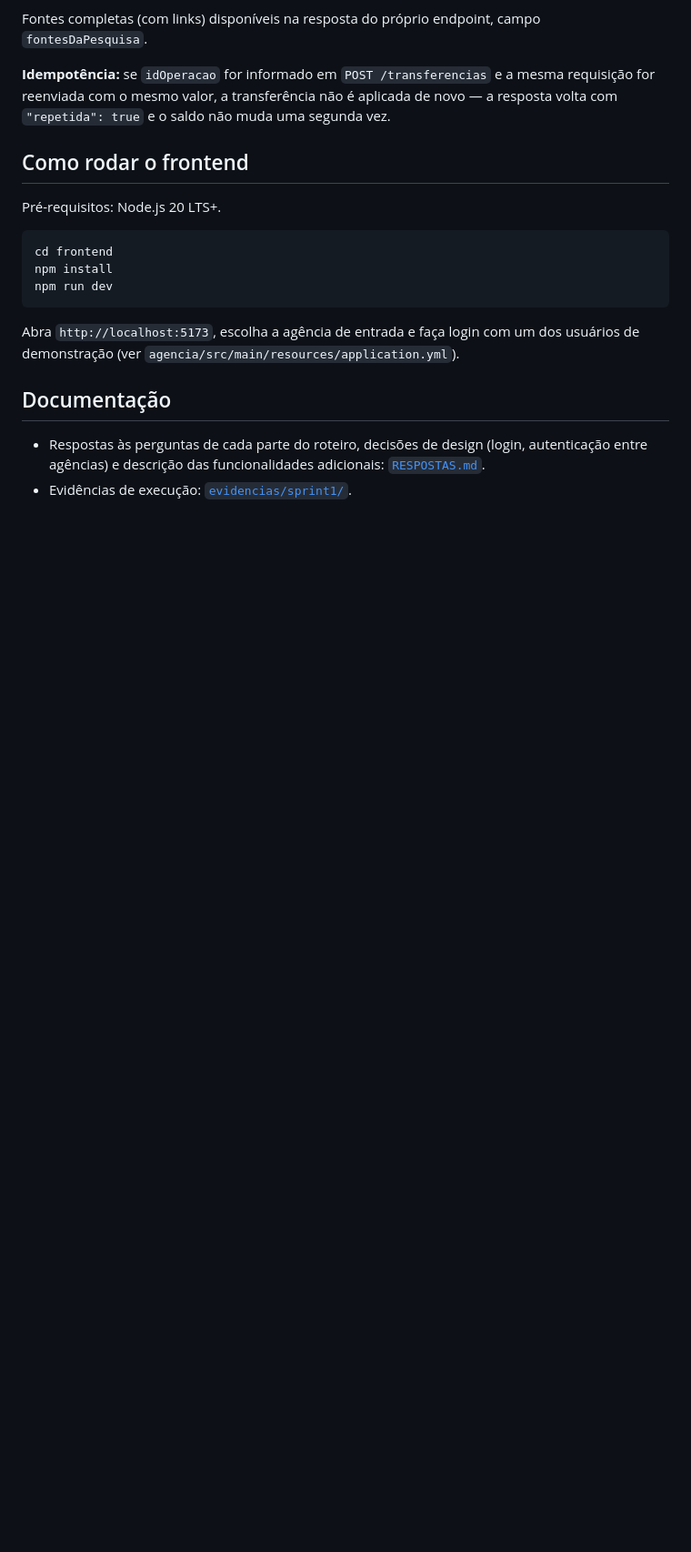
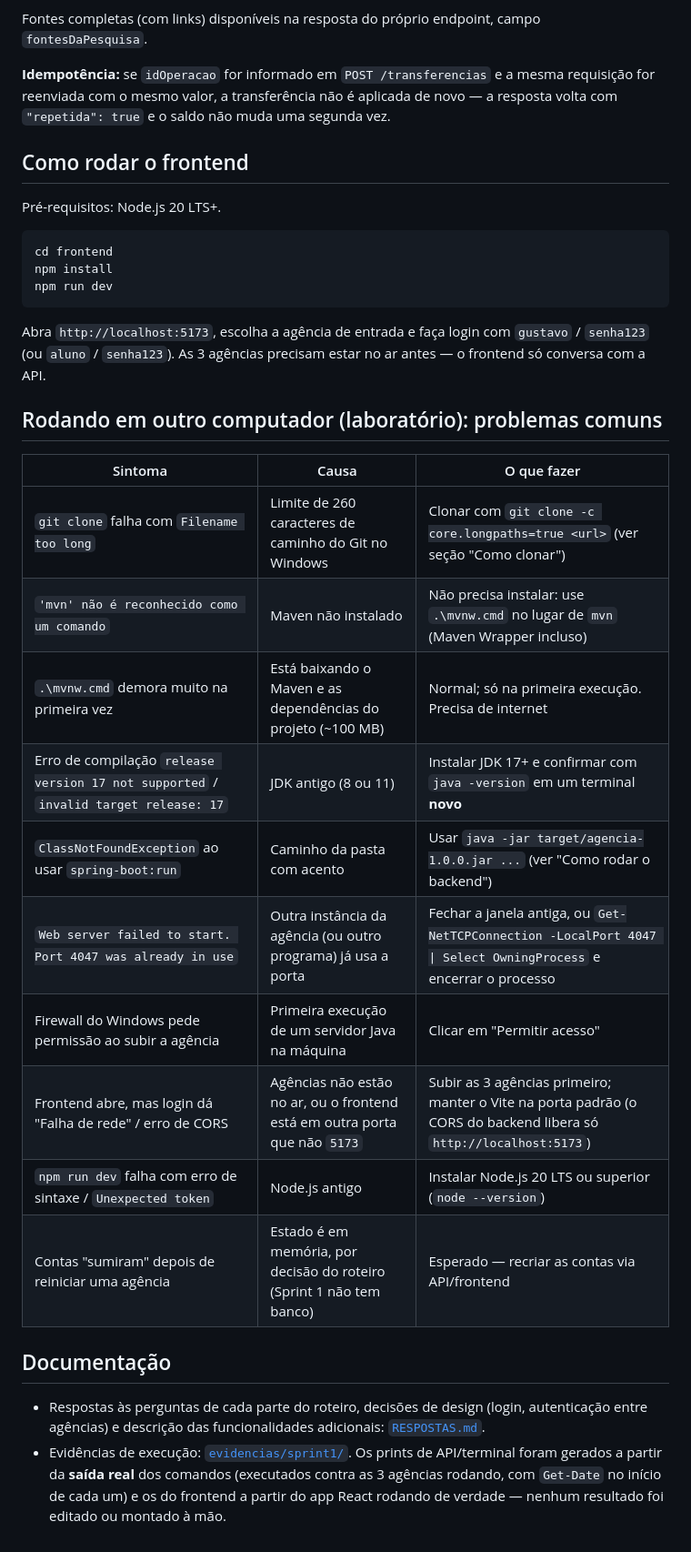
Before and after one commit to GustavoFirmino/ICEIBank, a Markdown page: README.md, the part around one of its changes. Shown at 91% size. Drawn GitHub-style; blank space fills up the shorter version.

````diff
--- a/README.md
+++ b/README.md
@@ -116,9 +140,24 @@ npm install
 npm run dev
 ```
 
-Abra `http://localhost:5173`, escolha a agência de entrada e faça login com um dos usuários de demonstração (ver `agencia/src/main/resources/application.yml`).
+Abra `http://localhost:5173`, escolha a agência de entrada e faça login com `gustavo` / `senha123` (ou `aluno` / `senha123`). As 3 agências precisam estar no ar antes — o frontend só conversa com a API.
+
+## Rodando em outro computador (laboratório): problemas comuns
+
+| Sintoma | Causa | O que fazer |
+|---|---|---|
+| `git clone` falha com `Filename too long` | Limite de 260 caracteres de caminho do Git no Windows | Clonar com `git clone -c core.longpaths=true <url>` (ver seção "Como clonar") |
+| `'mvn' não é reconhecido como um comando` | Maven não instalado | Não precisa instalar: use `.\mvnw.cmd` no lugar de `mvn` (Maven Wrapper incluso) |
+| `.\mvnw.cmd` demora muito na primeira vez | Está baixando o Maven e as dependências do projeto (~100 MB) | Normal; só na primeira execução. Precisa de internet |
+| Erro de compilação `release version 17 not supported` / `invalid target release: 17` | JDK antigo (8 ou 11) | Instalar JDK 17+ e confirmar com `java -version` em um terminal **novo** |
+| `ClassNotFoundException` ao usar `spring-boot:run` | Caminho da pasta com acento | Usar `java -jar target/agencia-1.0.0.jar ...` (ver "Como rodar o backend") |
+| `Web server failed to start. Port 4047 was already in use` | Outra instância da agência (ou outro programa) já usa a porta | Fechar a janela antiga, ou `Get-NetTCPConnection -LocalPort 4047 \| Select OwningProcess` e encerrar o processo |
+| Firewall do Windows pede permissão ao subir a agência | Primeira execução de um servidor Java na máquina | Clicar em "Permitir acesso" |
+| Frontend abre, mas login dá "Falha de rede" / erro de CORS | Agências não estão no ar, ou o frontend está em outra porta que não `5173` | Subir as 3 agências primeiro; manter o Vite na porta padrão (o CORS do backend libera só `http://localhost:5173`) |
+| `npm run dev` falha com erro de sintaxe / `Unexpected token` | Node.js antigo | Instalar Node.js 20 LTS ou superior (`node --version`) |
+| Contas "sumiram" depois de reiniciar uma agência | Estado é em memória, por decisão do roteiro (Sprint 1 não tem banco) | Esperado — recriar as contas via API/frontend |
 
 ## Documentação
 
 - Respostas às perguntas de cada parte do roteiro, decisões de design (login, autenticação entre agências) e descrição das funcionalidades adicionais: [`RESPOSTAS.md`](RESPOSTAS.md).
-- Evidências de execução: [`evidencias/sprint1/`](evidencias/sprint1).
+- Evidências de execução: [`evidencias/sprint1/`](evidencias/sprint1). Os prints de API/terminal foram gerados a partir da **saída real** dos comandos (executados contra as 3 agências rodando, com `Get-Date` no início de cada um) e os do frontend a partir do app React rodando de verdade — nenhum resultado foi editado ou montado à mão.
````
Also changed, not shown: other parts of README.md (+33 -9 lines).
